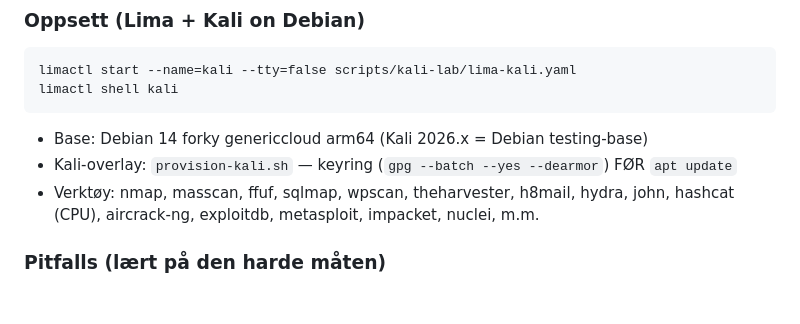
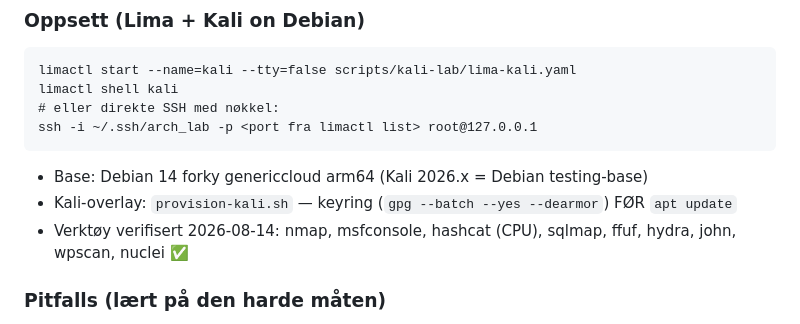
Before and after one commit to tajlive/arch-platform, a Markdown page: scripts/kali-lab/README.md, the part around the change. GitHub-like rendering; blank space fills up the shorter version.

Commit message:
Kali-lab: M1-VM verifisert (9 verktøy + direkte SSH), README oppdatert

````diff
--- a/scripts/kali-lab/README.md
+++ b/scripts/kali-lab/README.md
@@ -32,10 +32,12 @@ Kali sin `nvidia-opencl-icd` (550-serien) er inkompatibel med WSL-passthrough-dr
 ```
 limactl start --name=kali --tty=false scripts/kali-lab/lima-kali.yaml
 limactl shell kali
+# eller direkte SSH med nøkkel:
+ssh -i ~/.ssh/arch_lab -p <port fra limactl list> root@127.0.0.1
 ```
 - Base: Debian 14 forky genericcloud arm64 (Kali 2026.x = Debian testing-base)
 - Kali-overlay: `provision-kali.sh` — keyring (`gpg --batch --yes --dearmor`) FØR `apt update`
-- Verktøy: nmap, masscan, ffuf, sqlmap, wpscan, theharvester, h8mail, hydra, john, hashcat (CPU), aircrack-ng, exploitdb, metasploit, impacket, nuclei, m.m.
+- Verktøy verifisert 2026-08-14: nmap, msfconsole, hashcat (CPU), sqlmap, ffuf, hydra, john, wpscan, nuclei ✅
 
 ### Pitfalls (lært på den harde måten)
 1. **Bookworm-base = FrankenDebian** — Kali-rolling krever testing-base (libcurl3 vs libcurl4-konflikt). Bruk forky.
````
